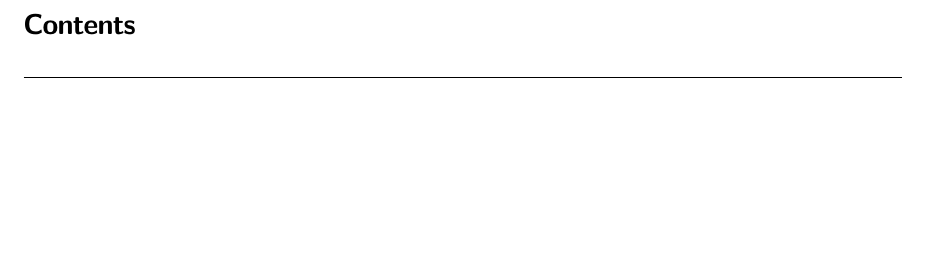
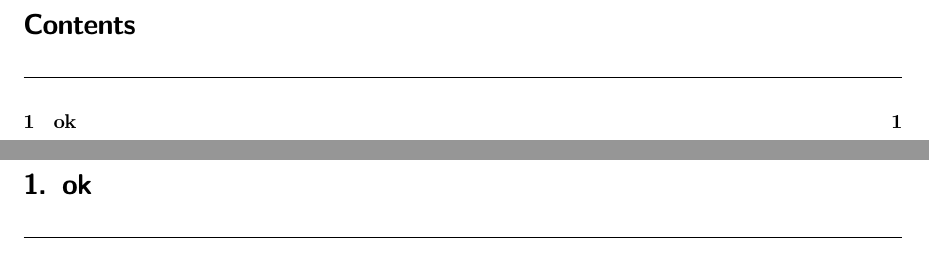
Before and after one commit to TucanoCode04/Qubit_Electronics_Lab04_Report, a LaTeX thesis (homebook.tex, which reads leo_part/leo_part.tex): part of page 2 of 2 before the commit and two parts of pages 2 and 3 of 3 after it, the two joined at a grey line, cut so that both start at the same text, the shorter picture padded with empty space. Compiled offline with pdfLaTeX.

Commit message:
sondoilterreno

```diff
--- a/homebook.tex
+++ b/homebook.tex
@@ -138,7 +138,7 @@
 %%
 %% HERE IS THE MAIN INCLUSION
 %%
-
+\input{leo_part/leo_part.tex}
 
 
 %% NOW READ THE FILE master.tex
--- /dev/null
+++ b/leo_part/leo_part.tex
@@ -0,0 +1 @@
+\chapter{ok}
```
Also changed, not shown: homebook.pdf, 6 other files.
